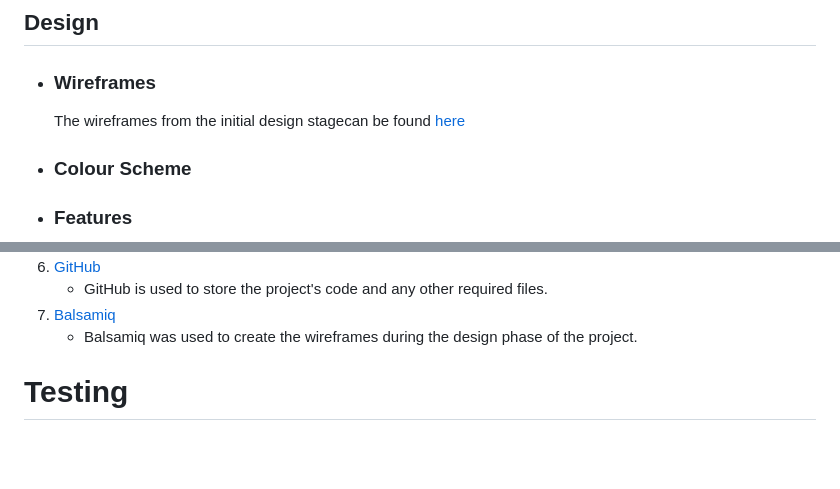
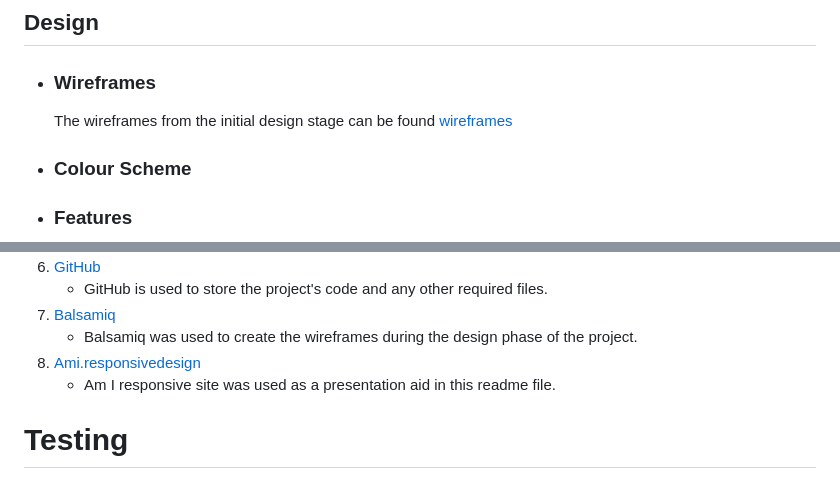
Before and after one commit to Jason-Philip/ColorMemoryGame, a Markdown page: README.md, 2 parts joined by grey strips. Rendered like a GitHub page; blank space fills up the shorter version.

Commit message:
wireframes added

```diff
--- a/README.md
+++ b/README.md
@@ -30,7 +30,7 @@ A sequence and memory testing game that uses a 3x3 grid pattern of squares that
 
 ## Design
 -   ### Wireframes
-    The wireframes from the initial design stagecan be found [here]()
+    The wireframes from the initial design stage can be found [wireframes](assests/readme-imgs/wireframes.png)
 -   ### Colour Scheme
 
 
@@ -65,6 +65,8 @@ A sequence and memory testing game that uses a 3x3 grid pattern of squares that
     - GitHub is used to store the project's code and any other required files.
 8. [Balsamiq](https://balsamiq.com/)
     - Balsamiq was used to create the wireframes during the design phase of the project.
+9. [Ami.responsivedesign](http://ami.responsivedesign.is)
+    - Am I responsive site was used as a presentation aid in this readme file.
 
 # Testing
 
```
Also changed, not shown: assets/readme-imgs/wireframes.png (added).
